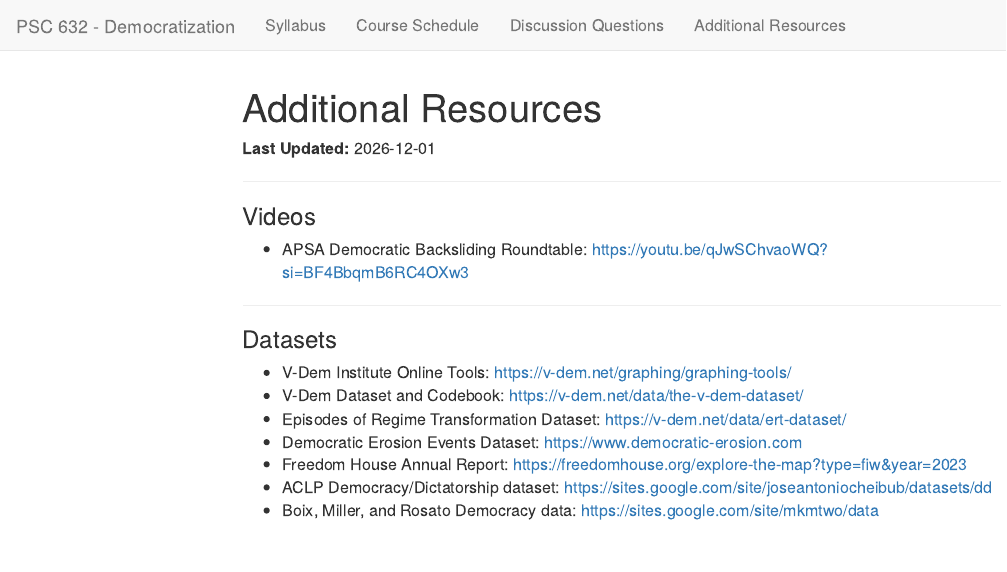
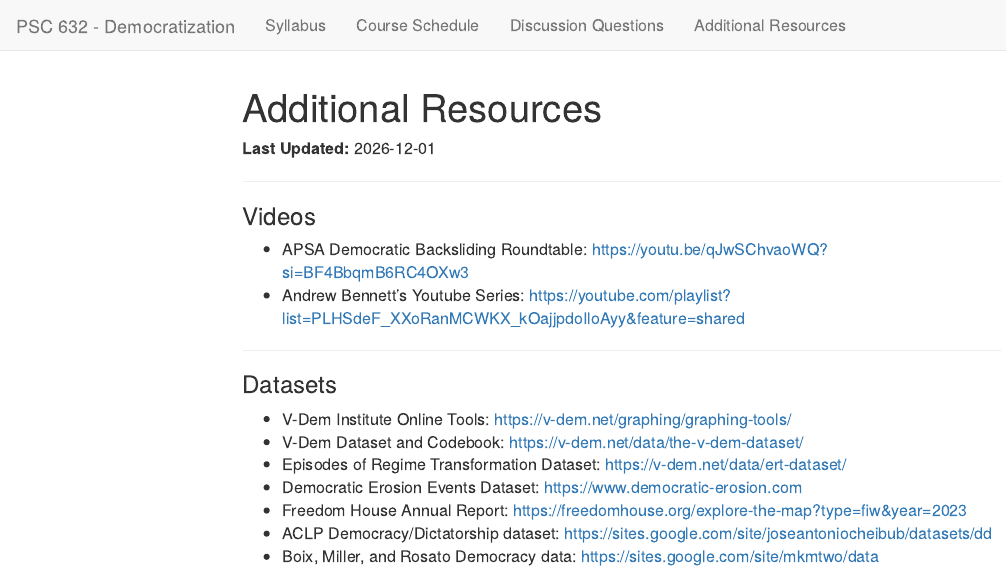
Before and after one commit to abedgell/psc632, an R Markdown document (resources.Rmd): the page in a window 1100 px wide, from its top. Rendered offline with R 4.5, knitr and Pandoc, with nearby package versions; menus at the side of the page are left out.

Commit message:
added Bennett's youtube channell

````diff
--- a/resources.Rmd
+++ b/resources.Rmd
@@ -28,13 +28,14 @@ ol li{
 }
 ```
 
-**Last Updated:** `r lubridate::as_date(file.info("index.Rmd")$mtime)`
+**Last Updated:** `r lubridate::as_date(file.info("resources.Rmd")$mtime)`
 
 ---
 
 ### Videos
 
 - APSA Democratic Backsliding Roundtable: https://youtu.be/qJwSChvaoWQ?si=BF4BbqmB6RC4OXw3
+- Andrew Bennett's Youtube Series: https://youtube.com/playlist?list=PLHSdeF_XXoRanMCWKX_kOajjpdoIloAyy&feature=shared
 
 ---
 
````
Also changed, not shown: 1 other file.
